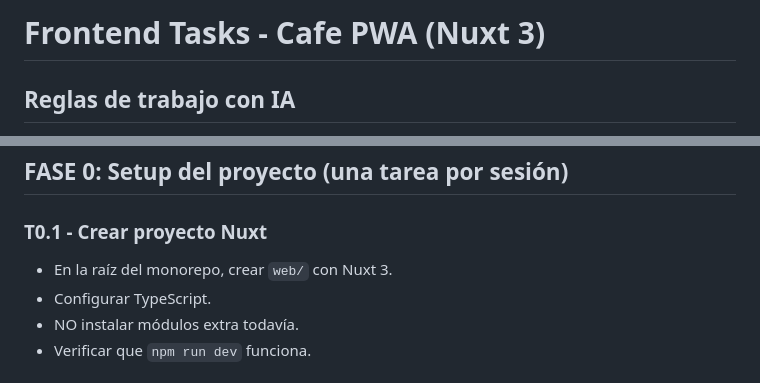
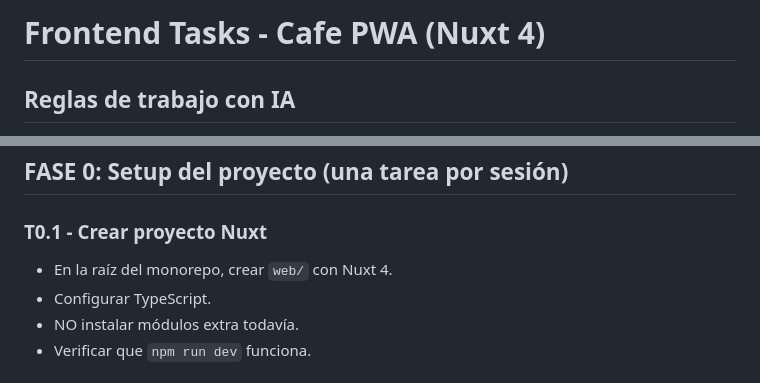
Before and after one commit to sebbas-0626/cafe-pwa, a Markdown page: docs/FRONTEND_TASKS.md, 2 parts joined by grey strips. Drawn GitHub-style.

```diff
--- a/docs/FRONTEND_TASKS.md
+++ b/docs/FRONTEND_TASKS.md
@@ -1,4 +1,4 @@
-# Frontend Tasks - Cafe PWA (Nuxt 3)
+# Frontend Tasks - Cafe PWA (Nuxt 4)
 
 ## Reglas de trabajo con IA
 - Una tarea por sesión. No mezclar tareas.
@@ -30,7 +30,7 @@ Setup → Tipos → Componentes → Páginas → Composables API → Conexión A
 ## FASE 0: Setup del proyecto (una tarea por sesión)
 
 ### T0.1 - Crear proyecto Nuxt
-- En la raíz del monorepo, crear `web/` con Nuxt 3.
+- En la raíz del monorepo, crear `web/` con Nuxt 4.
 - Configurar TypeScript.
 - NO instalar módulos extra todavía.
 - Verificar que `npm run dev` funciona.
```
Also changed, not shown: other parts of docs/FRONTEND_TASKS.md (+1 -1 lines).
